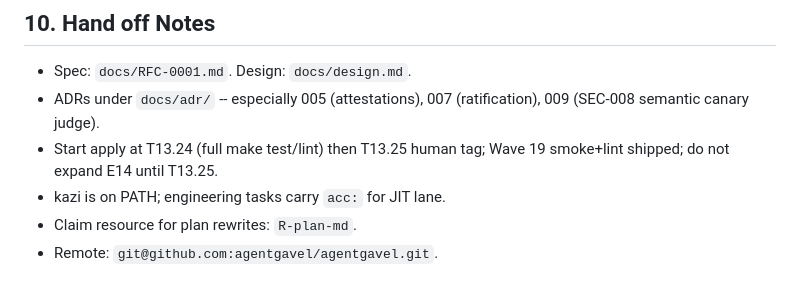
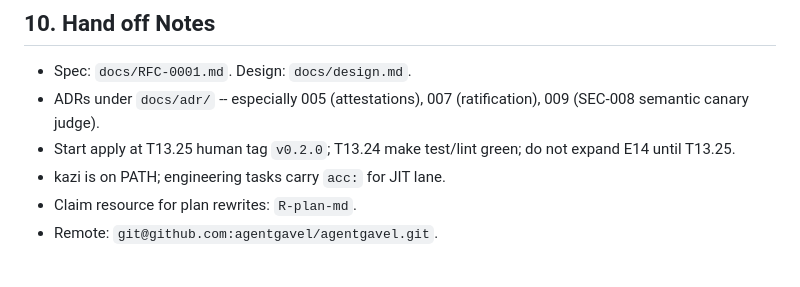
Before and after one commit to agentgavel/agentgavel, a Markdown page: docs/plan.md, the part around the change. Drawn GitHub-style.

Commit message:
docs: point handoff at T13.25 human tag

```diff
--- a/docs/plan.md
+++ b/docs/plan.md
@@ -215,7 +215,7 @@ Rules:
 - Spec: `docs/RFC-0001.md`. Design: `docs/design.md`.
 - ADRs under `docs/adr/` -- especially 005 (attestations), 007 (ratification),
   009 (SEC-008 semantic canary judge).
-- Start apply at T13.24 (full make test/lint) then T13.25 human tag; Wave 19 smoke+lint shipped; do not expand E14 until T13.25.
+- Start apply at T13.25 human tag `v0.2.0`; T13.24 make test/lint green; do not expand E14 until T13.25.
 - kazi is on PATH; engineering tasks carry `acc:` for JIT lane.
 - Claim resource for plan rewrites: `R-plan-md`.
 - Remote: `git@github.com:agentgavel/agentgavel.git`.
```
